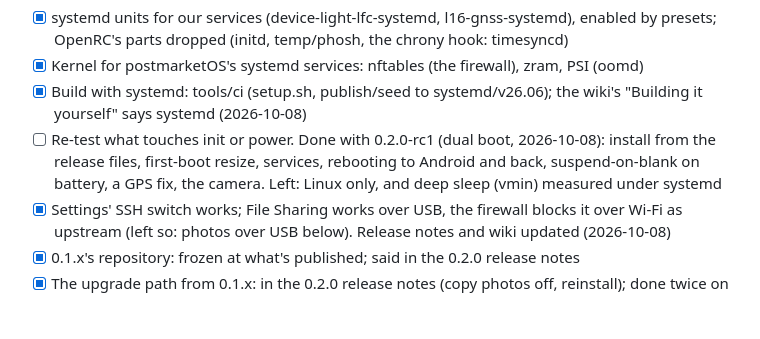
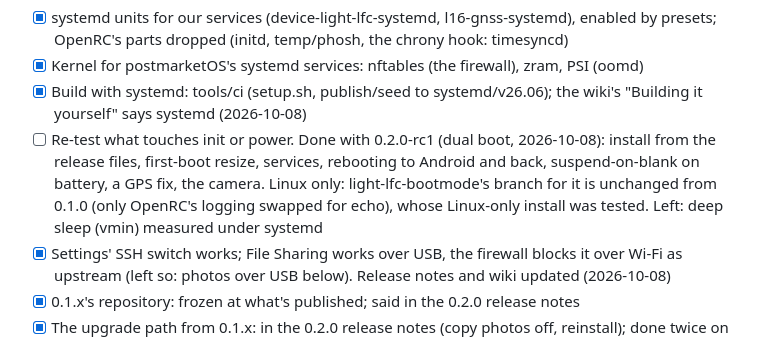
Before and after one commit to artillect/l16-linux, a Markdown page: todo/README.md, the part around the change. Drawn GitHub-style; blank space fills up the shorter version.

Commit message:
To do: Linux only covered by 0.1.0's test (bootmode's branch unchanged)
Co-Authored-By: Claude Opus 5.5 <noreply@anthropic.com>

```diff
--- a/todo/README.md
+++ b/todo/README.md
@@ -45,8 +45,9 @@ forked from that one (extra-repos/systemd/phosh) with our keypad patch.
       "Building it yourself" says systemd (2026-10-08)
 - [ ] Re-test what touches init or power. Done with 0.2.0-rc1 (dual boot, 2026-10-08): install
       from the release files, first-boot resize, services, rebooting to Android and back,
-      suspend-on-blank on battery, a GPS fix, the camera. Left: Linux only, and deep sleep
-      (vmin) measured under systemd
+      suspend-on-blank on battery, a GPS fix, the camera. Linux only: light-lfc-bootmode's
+      branch for it is unchanged from 0.1.0 (only OpenRC's logging swapped for echo), whose
+      Linux-only install was tested. Left: deep sleep (vmin) measured under systemd
 - [x] Settings' SSH switch works; File Sharing works over USB, the firewall blocks it over Wi-Fi
       as upstream (left so: photos over USB below). Release notes and wiki updated (2026-10-08)
 - [x] 0.1.x's repository: frozen at what's published; said in the 0.2.0 release notes
```
